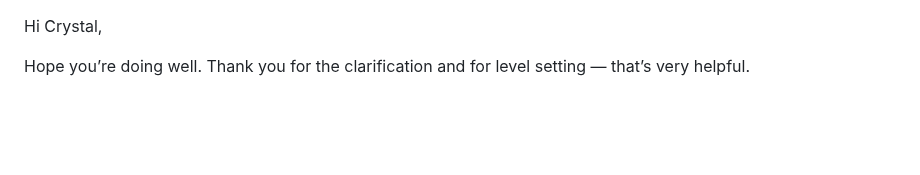
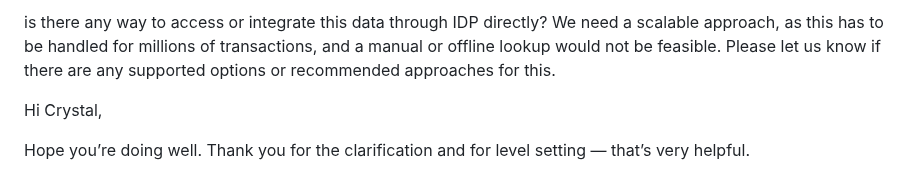
Before and after one commit to gan99/Neo4j, a Markdown page: README.md, the part around the change. GitHub-like rendering; blank space fills up the shorter version.

```diff
--- a/README.md
+++ b/README.md
@@ -1,3 +1,6 @@
+is there any way to access or integrate this data through IDP directly? We need a scalable approach, as this has to be handled for millions of transactions, and a manual or offline lookup would not be feasible.
+Please let us know if there are any supported options or recommended approaches for this.
+
 Hi Crystal,
 
 Hope you’re doing well. Thank you for the clarification and for level setting — that’s very helpful.
```
